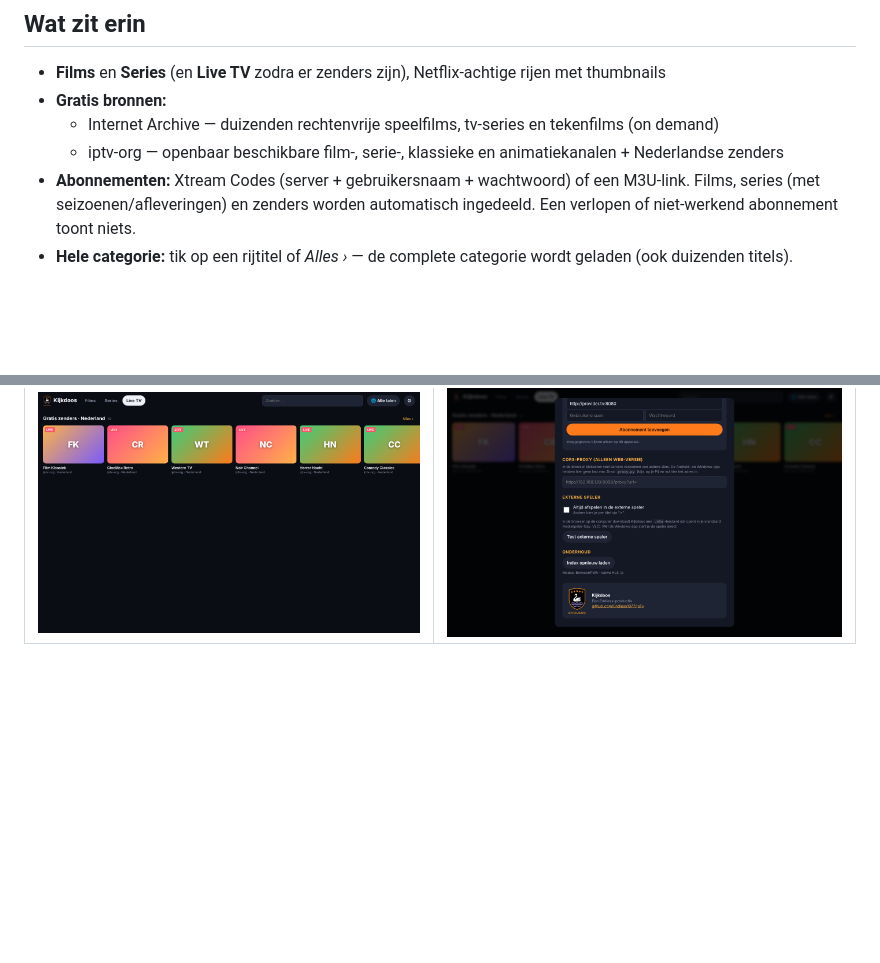
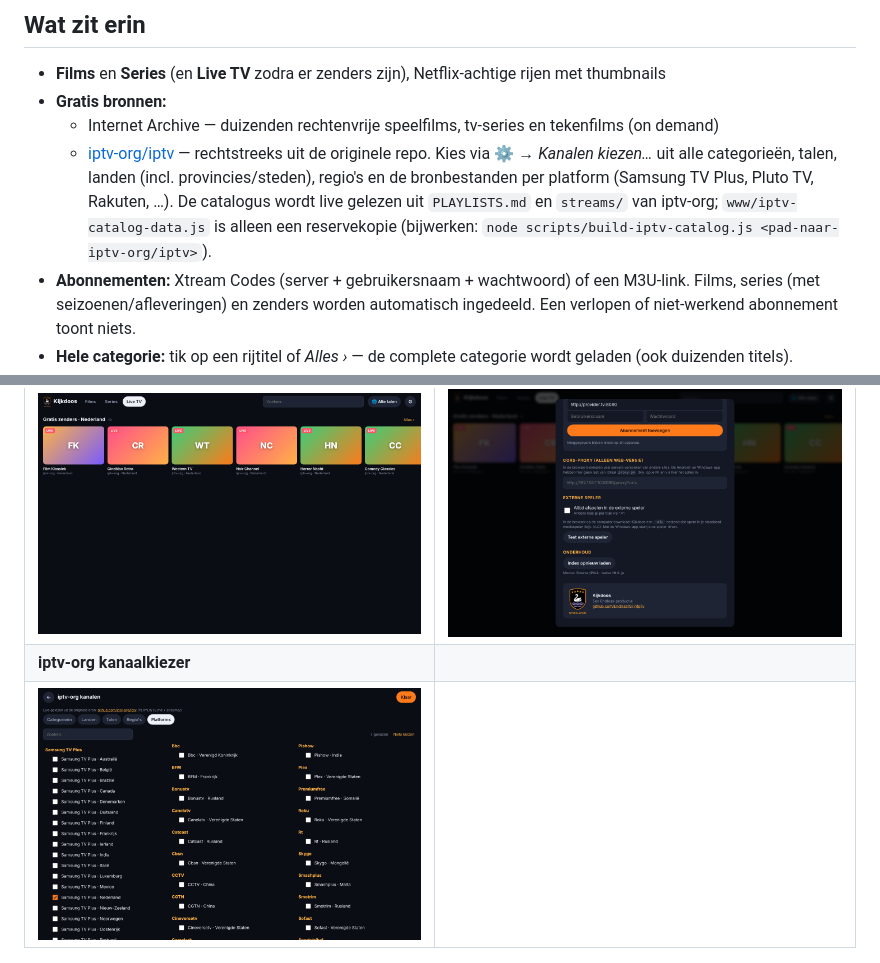
Before and after one commit to Endless1977/IpTv, a Markdown page: README.md, 2 parts joined by grey strips. Rendered like a GitHub page; pictures changed too: docs/screenshots/iptv-org-kiezer.png (added); blank space fills up the shorter version.

```diff
--- a/README.md
+++ b/README.md
@@ -12,7 +12,10 @@ Standaard laadt Kijkdoos alleen de actuele index (snel, niets bewaard). Zet *Str
 - **Films** en **Series** (en **Live TV** zodra er zenders zijn), Netflix-achtige rijen met thumbnails
 - **Gratis bronnen:**
   - Internet Archive — duizenden rechtenvrije speelfilms, tv-series en tekenfilms (on demand)
-  - iptv-org — openbaar beschikbare film-, serie-, klassieke en animatiekanalen + Nederlandse zenders
+  - [iptv-org/iptv](https://github.com/iptv-org/iptv) — rechtstreeks uit de originele repo. Kies via ⚙ → *Kanalen kiezen…* uit alle
+    categorieën, talen, landen (incl. provincies/steden), regio's en de bronbestanden per platform (Samsung TV Plus, Pluto TV, Rakuten, …).
+    De catalogus wordt live gelezen uit `PLAYLISTS.md` en `streams/` van iptv-org; `www/iptv-catalog-data.js` is alleen een reservekopie
+    (bijwerken: `node scripts/build-iptv-catalog.js <pad-naar-iptv-org/iptv>`).
 - **Abonnementen:** Xtream Codes (server + gebruikersnaam + wachtwoord) of een M3U-link.
   Films, series (met seizoenen/afleveringen) en zenders worden automatisch ingedeeld.
   Een verlopen of niet-werkend abonnement toont niets.
@@ -34,6 +37,8 @@ Standaard laadt Kijkdoos alleen de actuele index (snel, niets bewaard). Zet *Str
 | ![Detail](docs/screenshots/detail.png) | ![Taalfilter](docs/screenshots/taalfilter.png) |
 | **Live TV** | **Abonnementen & externe speler** |
 | ![Live TV](docs/screenshots/live-tv.png) | ![Instellingen](docs/screenshots/externe-speler.png) |
+| **iptv-org kanaalkiezer** | |
+| ![iptv-org](docs/screenshots/iptv-org-kiezer.png) | |
 
 <img src="docs/screenshots/mobiel.png" alt="Mobiel" width="280">
 
```
Also changed, not shown: 7 other files.
